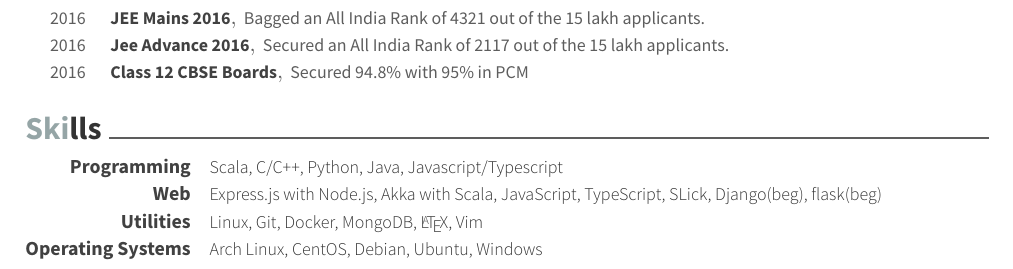
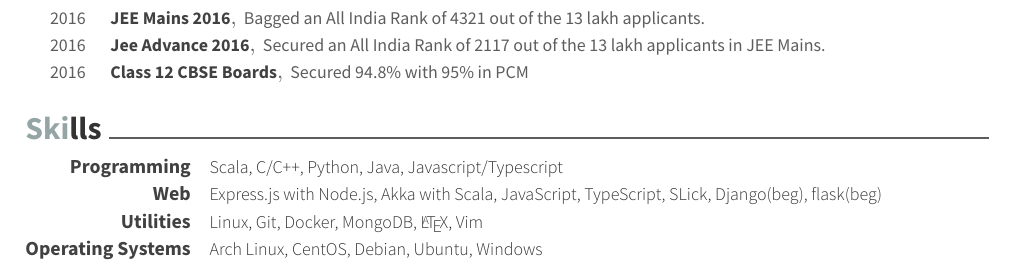
Before and after one commit to ShubhGupta2125/Resume, a LaTeX CV (resume.tex, which reads resume/honors.tex): part of page 2 of 2, cut so that both start at the same text. Compiled offline with XeLaTeX.

Commit message:
Updated Jee Advance problem and total applicants.

```diff
--- a/resume/honors.tex
+++ b/resume/honors.tex
@@ -2,12 +2,12 @@
 \begin{cvhonors}
   \cvhonor
     {JEE Mains 2016}
-    {Bagged an All India Rank of 4321 out of the 15 lakh applicants.}
+    {Bagged an All India Rank of 4321 out of the 13 lakh applicants.}
     {}
     {2016}
   \cvhonor
     {Jee Advance 2016}
-    {Secured an All India Rank of 2117 out of the 15 lakh applicants.}
+    {Secured an All India Rank of 2117 out of the 13 lakh applicants in JEE Mains.}
     {}
     {2016}
   \cvhonor
```
